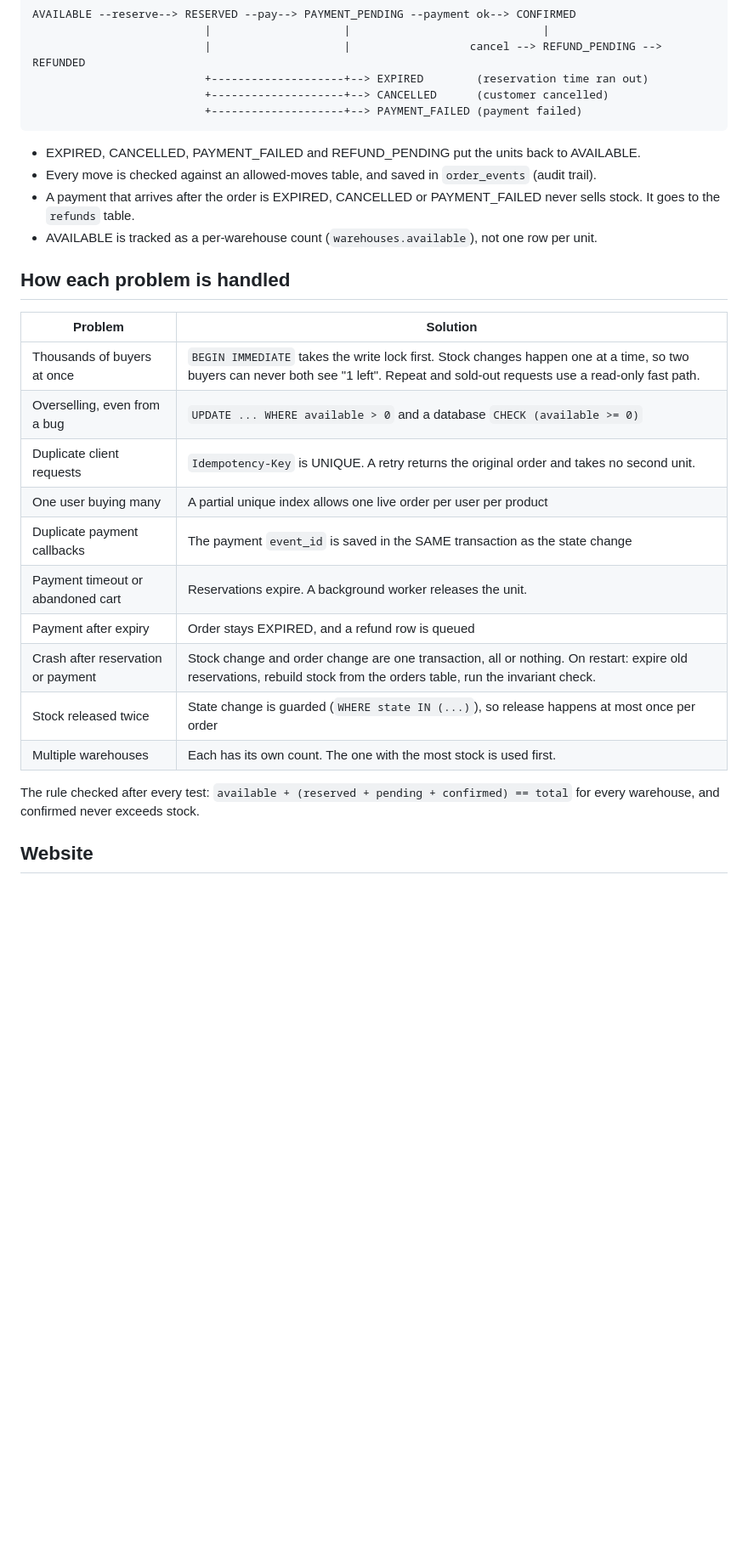
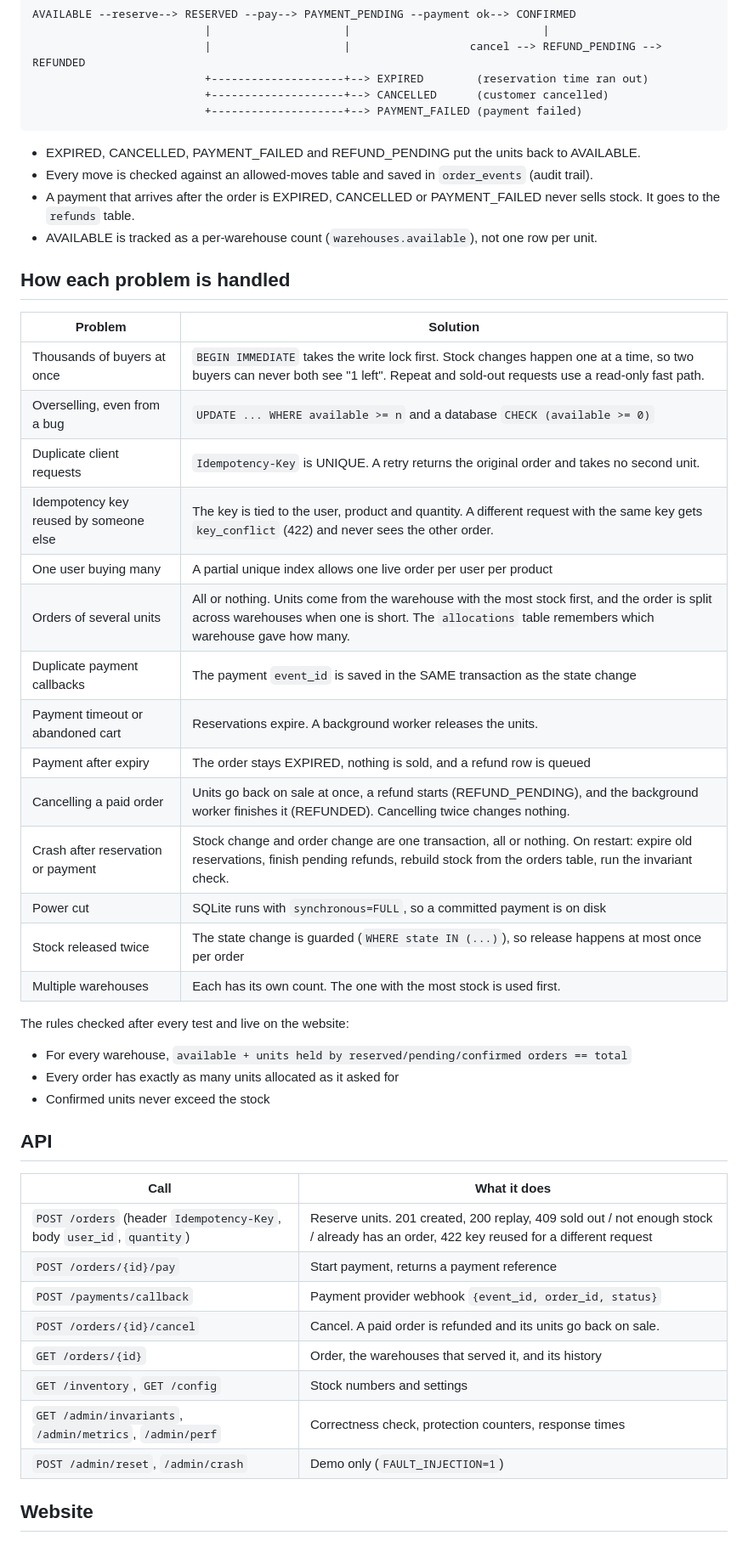
Before and after one commit to devnaroopesh01-dev/flash-sale-inventory, a Markdown page: README.md, the part around one of its changes. Shown at 85% size. GitHub-like rendering; blank space fills up the shorter version.

````diff
--- a/README.md
+++ b/README.md
@@ -74,7 +90,7 @@ AVAILABLE --reserve--> RESERVED --pay--> PAYMENT_PENDING --payment ok--> CONFIRM
 ```
 
 - EXPIRED, CANCELLED, PAYMENT_FAILED and REFUND_PENDING put the units back to AVAILABLE.
-- Every move is checked against an allowed-moves table, and saved in `order_events` (audit trail).
+- Every move is checked against an allowed-moves table and saved in `order_events` (audit trail).
 - A payment that arrives after the order is EXPIRED, CANCELLED or PAYMENT_FAILED never sells stock. It goes to the `refunds` table.
 - AVAILABLE is tracked as a per-warehouse count (`warehouses.available`), not one row per unit.
 
@@ -83,18 +99,37 @@ AVAILABLE --reserve--> RESERVED --pay--> PAYMENT_PENDING --payment ok--> CONFIRM
 | Problem | Solution |
 |---|---|
 | Thousands of buyers at once | `BEGIN IMMEDIATE` takes the write lock first. Stock changes happen one at a time, so two buyers can never both see "1 left". Repeat and sold-out requests use a read-only fast path. |
-| Overselling, even from a bug | `UPDATE ... WHERE available > 0` and a database `CHECK (available >= 0)` |
+| Overselling, even from a bug | `UPDATE ... WHERE available >= n` and a database `CHECK (available >= 0)` |
 | Duplicate client requests | `Idempotency-Key` is UNIQUE. A retry returns the original order and takes no second unit. |
+| Idempotency key reused by someone else | The key is tied to the user, product and quantity. A different request with the same key gets `key_conflict` (422) and never sees the other order. |
 | One user buying many | A partial unique index allows one live order per user per product |
+| Orders of several units | All or nothing. Units come from the warehouse with the most stock first, and the order is split across warehouses when one is short. The `allocations` table remembers which warehouse gave how many. |
 | Duplicate payment callbacks | The payment `event_id` is saved in the SAME transaction as the state change |
-| Payment timeout or abandoned cart | Reservations expire. A background worker releases the unit. |
-| Payment after expiry | Order stays EXPIRED, and a refund row is queued |
-| Crash after reservation or payment | Stock change and order change are one transaction, all or nothing. On restart: expire old reservations, rebuild stock from the orders table, run the invariant check. |
-| Stock released twice | State change is guarded (`WHERE state IN (...)`), so release happens at most once per order |
+| Payment timeout or abandoned cart | Reservations expire. A background worker releases the units. |
+| Payment after expiry | The order stays EXPIRED, nothing is sold, and a refund row is queued |
+| Cancelling a paid order | Units go back on sale at once, a refund starts (REFUND_PENDING), and the background worker finishes it (REFUNDED). Cancelling twice changes nothing. |
+| Crash after reservation or payment | Stock change and order change are one transaction, all or nothing. On restart: expire old reservations, finish pending refunds, rebuild stock from the orders table, run the invariant check. |
+| Power cut | SQLite runs with `synchronous=FULL`, so a committed payment is on disk |
+| Stock released twice | The state change is guarded (`WHERE state IN (...)`), so release happens at most once per order |
 | Multiple warehouses | Each has its own count. The one with the most stock is used first. |
 
-The rule checked after every test:
-`available + (reserved + pending + confirmed) == total` for every warehouse, and confirmed never exceeds stock.
+The rules checked after every test and live on the website:
+- For every warehouse, `available + units held by reserved/pending/confirmed orders == total`
+- Every order has exactly as many units allocated as it asked for
+- Confirmed units never exceed the stock
+
+## API
+
+| Call | What it does |
+|---|---|
+| `POST /orders` (header `Idempotency-Key`, body `user_id`, `quantity`) | Reserve units. 201 created, 200 replay, 409 sold out / not enough stock / already has an order, 422 key reused for a different request |
+| `POST /orders/{id}/pay` | Start payment, returns a payment reference |
+| `POST /payments/callback` | Payment provider webhook `{event_id, order_id, status}` |
+| `POST /orders/{id}/cancel` | Cancel. A paid order is refunded and its units go back on sale. |
+| `GET /orders/{id}` | Order, the warehouses that served it, and its history |
+| `GET /inventory`, `GET /config` | Stock numbers and settings |
+| `GET /admin/invariants`, `/admin/metrics`, `/admin/perf` | Correctness check, protection counters, response times |
+| `POST /admin/reset`, `/admin/crash` | Demo only (`FAULT_INJECTION=1`) |
 
 ## Website
 
````
Also changed, not shown: other parts of README.md (+44 -27 lines).
